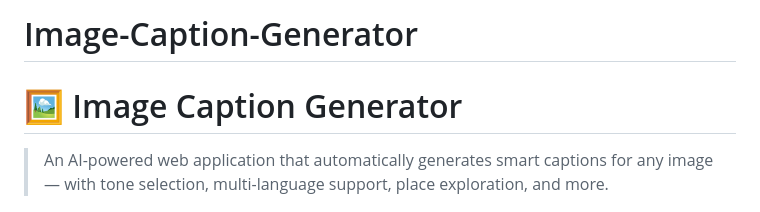
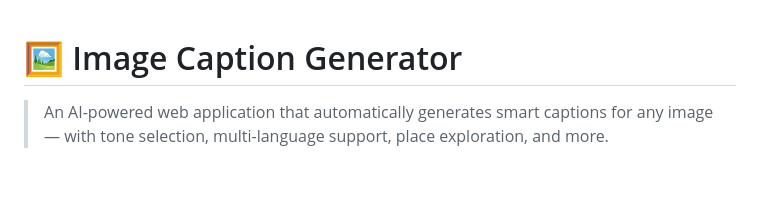
Before and after one commit to Jainam259/Image-Caption-Generator, a Markdown page: README.md, the part around one of its changes. Drawn GitHub-style; blank space fills up the shorter version.

```diff
--- a/README.md
+++ b/README.md
@@ -1,4 +1,3 @@
-# Image-Caption-Generator
 # 🖼️ Image Caption Generator
 
 > An AI-powered web application that automatically generates smart captions for any image — with tone selection, multi-language support, place exploration, and more.
```
Also changed, not shown: other parts of README.md (+2 -0 lines).
